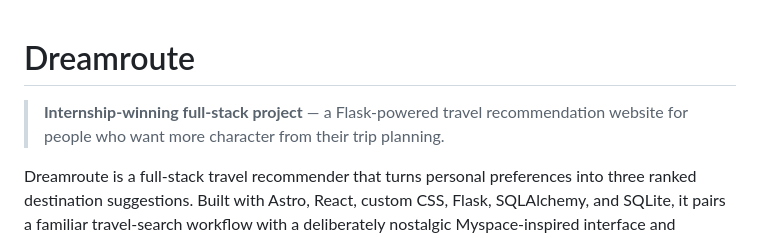
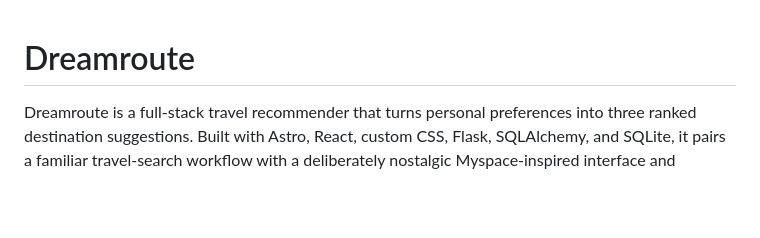
Before and after one commit to Codeedup/React-TravelWebsite, a Markdown page: README.md, the part around the change. Drawn GitHub-style; blank space fills up the shorter version.

```diff
--- a/README.md
+++ b/README.md
@@ -1,6 +1,4 @@
 # Dreamroute
-
-> **Internship-winning full-stack project** — a Flask-powered travel recommendation website for people who want more character from their trip planning.
 
 Dreamroute is a full-stack travel recommender that turns personal preferences into three ranked destination suggestions. Built with Astro, React, custom CSS, Flask, SQLAlchemy, and SQLite, it pairs a familiar travel-search workflow with a deliberately nostalgic Myspace-inspired interface and cyberpunk visual language.
 
```
